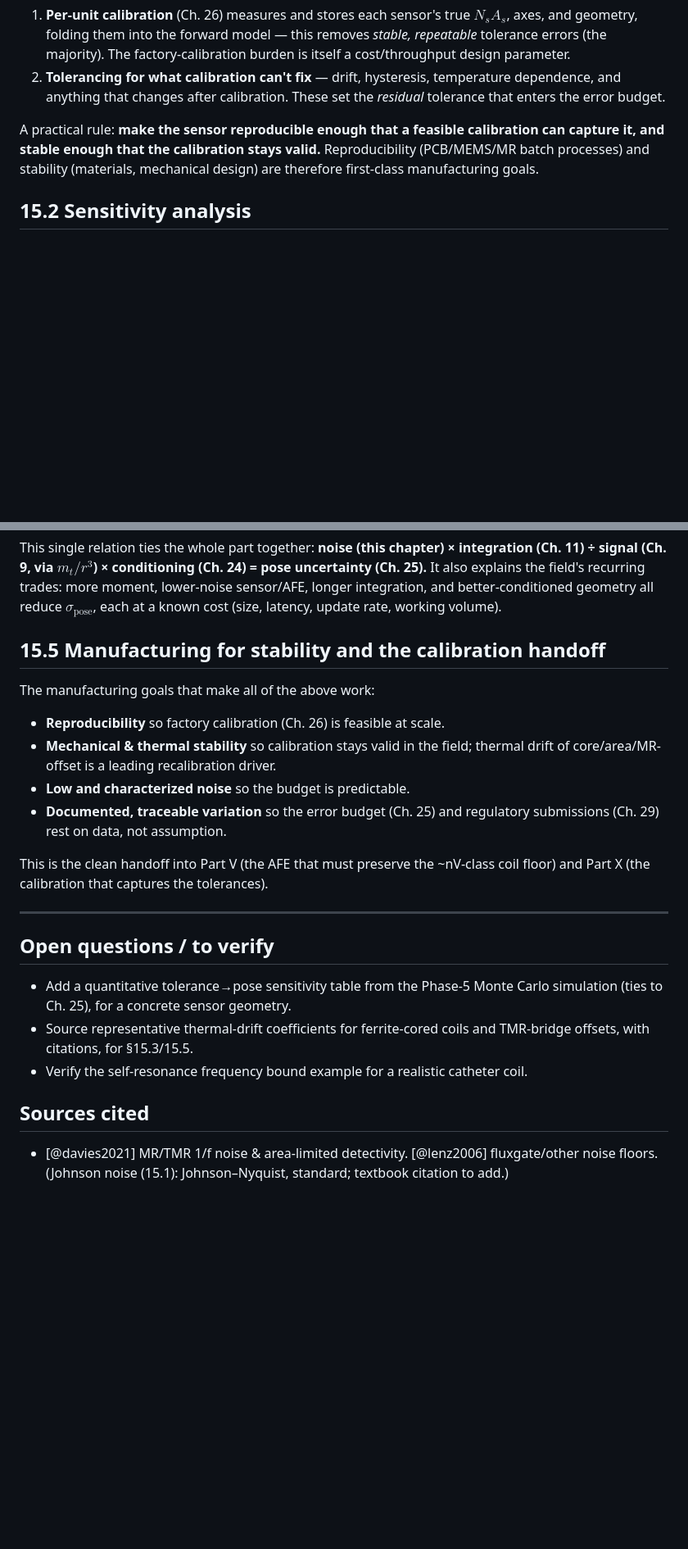
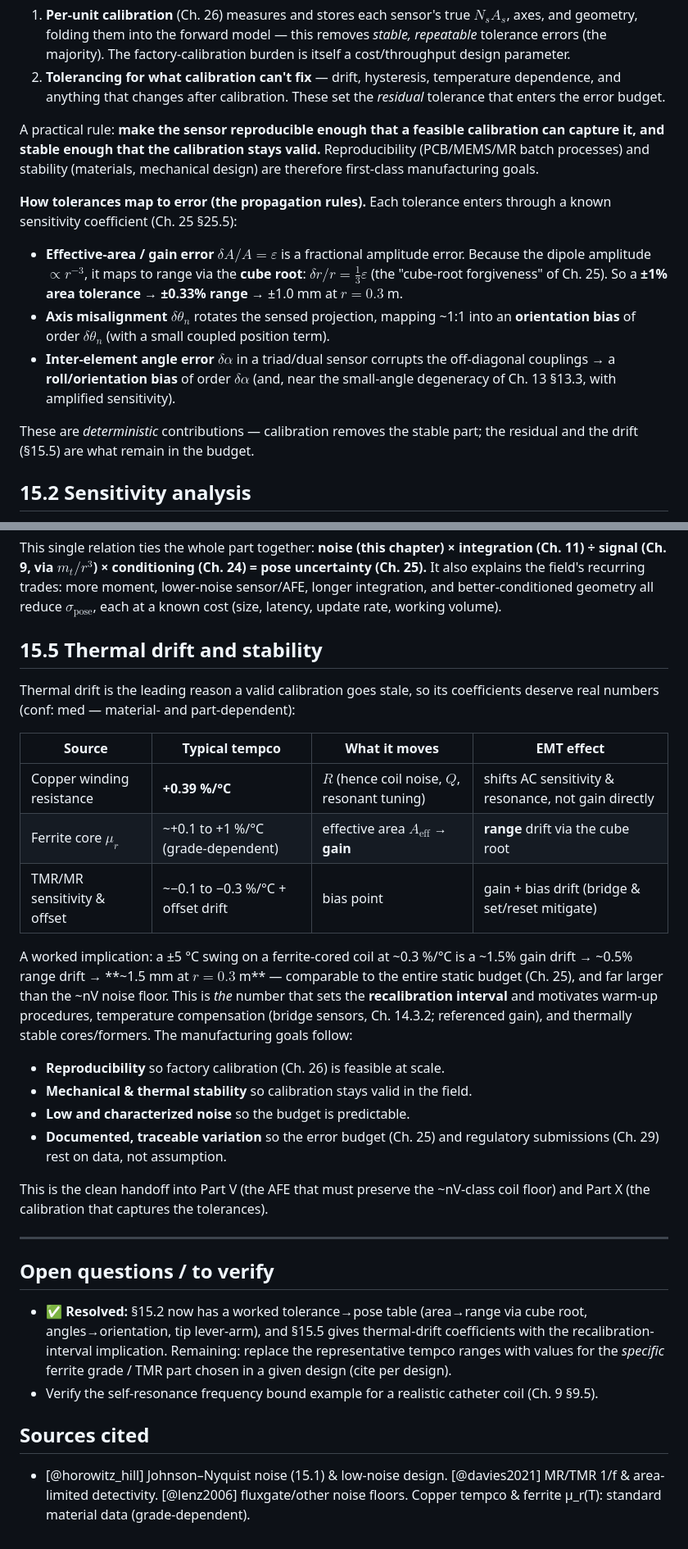
Before and after one commit to neilq1810/emt_study, a Markdown page: book/part-04-sensor-engineering/15-manufacturing-tolerance-noise.md, 2 parts joined by grey strips. Shown at 82% size. GitHub-like rendering; blank space fills up the shorter version.

```diff
--- a/book/part-04-sensor-engineering/15-manufacturing-tolerance-noise.md
+++ b/book/part-04-sensor-engineering/15-manufacturing-tolerance-noise.md
@@ -44,6 +44,24 @@ calibration can capture it, and stable enough that the calibration stays valid.*
 Reproducibility (PCB/MEMS/MR batch processes) and stability (materials,
 mechanical design) are therefore first-class manufacturing goals.
 
+**How tolerances map to error (the propagation rules).** Each tolerance enters
+through a known sensitivity coefficient (Ch. 25 §25.5):
+- **Effective-area / gain error** $\delta A/A=\varepsilon$ is a fractional
+  amplitude error. Because the dipole amplitude $\propto r^{-3}$, it maps to range
+  via the **cube root**: $\delta r/r = \tfrac13\varepsilon$ (the "cube-root
+  forgiveness" of Ch. 25). So a **±1% area tolerance → ±0.33% range** → ±1.0 mm at
+  $r=0.3$ m.
+- **Axis misalignment** $\delta\theta_n$ rotates the sensed projection, mapping
+  ~1:1 into an **orientation bias** of order $\delta\theta_n$ (with a small
+  coupled position term).
+- **Inter-element angle error** $\delta\alpha$ in a triad/dual sensor corrupts the
+  off-diagonal couplings → a **roll/orientation bias** of order $\delta\alpha$
+  (and, near the small-angle degeneracy of Ch. 13 §13.3, with amplified
+  sensitivity).
+
+These are *deterministic* contributions — calibration removes the stable part;
+the residual and the drift (§15.5) are what remain in the budget.
+
 ## 15.2 Sensitivity analysis
 
 Sensitivity analysis asks: *given a perturbation $\delta p$ in some parameter
@@ -122,11 +160,25 @@ more moment, lower-noise sensor/AFE, longer integration, and better-conditioned
 geometry all reduce $\sigma_\text{pose}$, each at a known cost (size, latency,
 update rate, working volume).
 
-## 15.5 Manufacturing for stability and the calibration handoff
-The manufacturing goals that make all of the above work:
+## 15.5 Thermal drift and stability
+
+Thermal drift is the leading reason a valid calibration goes stale, so its
+coefficients deserve real numbers (conf: med — material- and part-dependent):
+
+| Source | Typical tempco | What it moves | EMT effect |
+|---|---|---|---|
+| Copper winding resistance | **+0.39 %/°C** | $R$ (hence coil noise, $Q$, resonant tuning) | shifts AC sensitivity & resonance, not gain directly |
+| Ferrite core $\mu_r$ | ~+0.1 to +1 %/°C (grade-dependent) | effective area $A_\text{eff}$ → **gain** | **range** drift via the cube root |
+| TMR/MR sensitivity & offset | ~−0.1 to −0.3 %/°C + offset drift | bias point | gain + bias drift (bridge & set/reset mitigate) |
+
+A worked implication: a ±5 °C swing on a ferrite-cored coil at ~0.3 %/°C is a
+~1.5% gain drift → ~0.5% range drift → **~1.5 mm at $r=0.3$ m** — comparable to
+the entire static budget (Ch. 25), and far larger than the ~nV noise floor. This
+is *the* number that sets the **recalibration interval** and motivates warm-up
+procedures, temperature compensation (bridge sensors, Ch. 14.3.2; referenced
+gain), and thermally stable cores/formers. The manufacturing goals follow:
 - **Reproducibility** so factory calibration (Ch. 26) is feasible at scale.
-- **Mechanical & thermal stability** so calibration stays valid in the field;
-  thermal drift of core/area/MR-offset is a leading recalibration driver.
+- **Mechanical & thermal stability** so calibration stays valid in the field.
 - **Low and characterized noise** so the budget is predictable.
 - **Documented, traceable variation** so the error budget (Ch. 25) and
   regulatory submissions (Ch. 29) rest on data, not assumption.
@@ -137,14 +189,15 @@ This is the clean handoff into Part V (the AFE that must preserve the
 ---
 
 ## Open questions / to verify
-- Add a quantitative tolerance→pose sensitivity table from the Phase-5 Monte
-  Carlo simulation (ties to Ch. 25), for a concrete sensor geometry.
-- Source representative thermal-drift coefficients for ferrite-cored coils and
-  TMR-bridge offsets, with citations, for §15.3/15.5.
+- ✅ **Resolved:** §15.2 now has a worked tolerance→pose table (area→range via
+  cube root, angles→orientation, tip lever-arm), and §15.5 gives thermal-drift
+  coefficients with the recalibration-interval implication. Remaining: replace the
+  representative tempco ranges with values for the *specific* ferrite grade / TMR
+  part chosen in a given design (cite per design).
 - Verify the self-resonance frequency bound example for a realistic catheter
-  coil.
+  coil (Ch. 9 §9.5).
 
 ## Sources cited
-- [@davies2021] MR/TMR 1/f noise & area-limited detectivity. [@lenz2006]
-  fluxgate/other noise floors. (Johnson noise (15.1): Johnson–Nyquist, standard;
-  textbook citation to add.)
+- [@horowitz_hill] Johnson–Nyquist noise (15.1) & low-noise design. [@davies2021]
+  MR/TMR 1/f & area-limited detectivity. [@lenz2006] fluxgate/other noise floors.
+  Copper tempco & ferrite μ_r(T): standard material data (grade-dependent).
```
Also changed, not shown: other parts of book/part-04-sensor-engineering/15-manufacturing-tolerance-noise.md (+22 -2 lines), REVIEW.md (+15 -1 lines).
